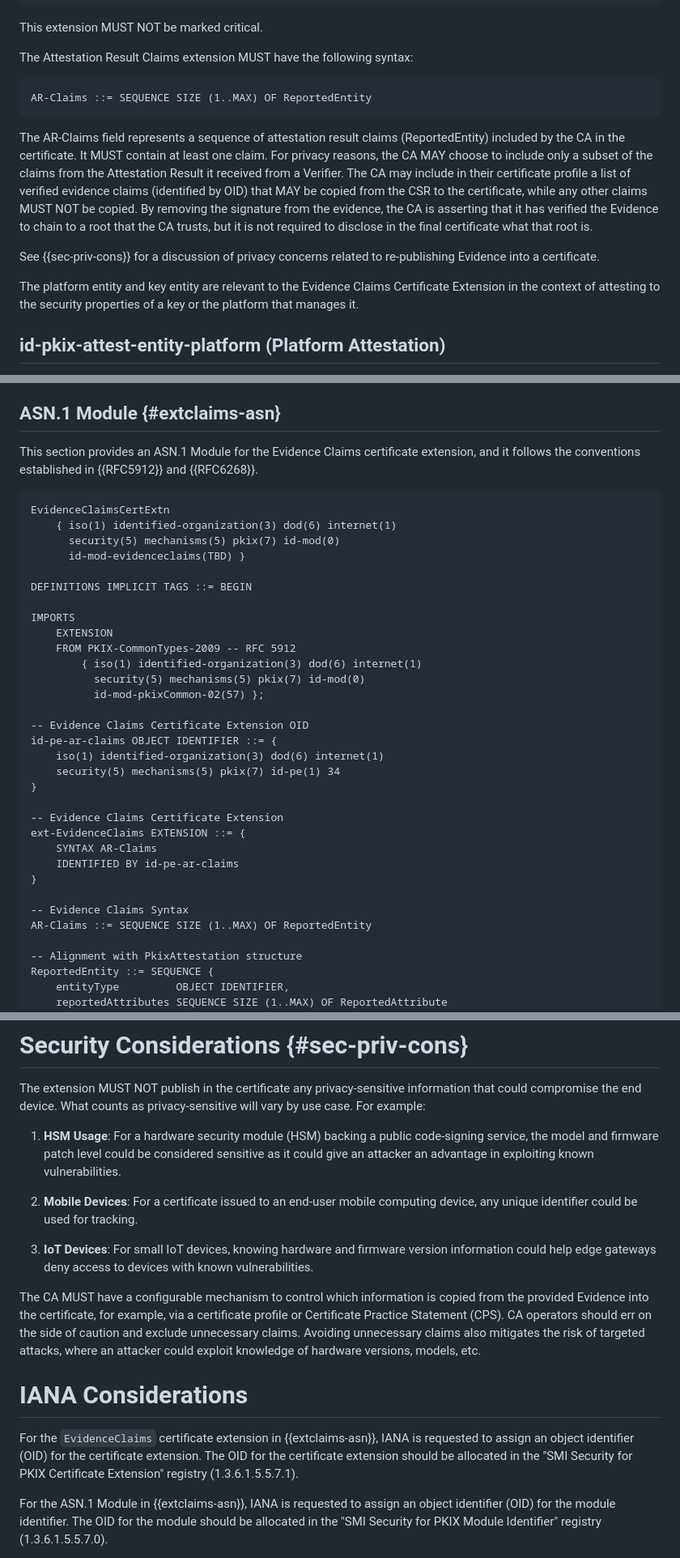
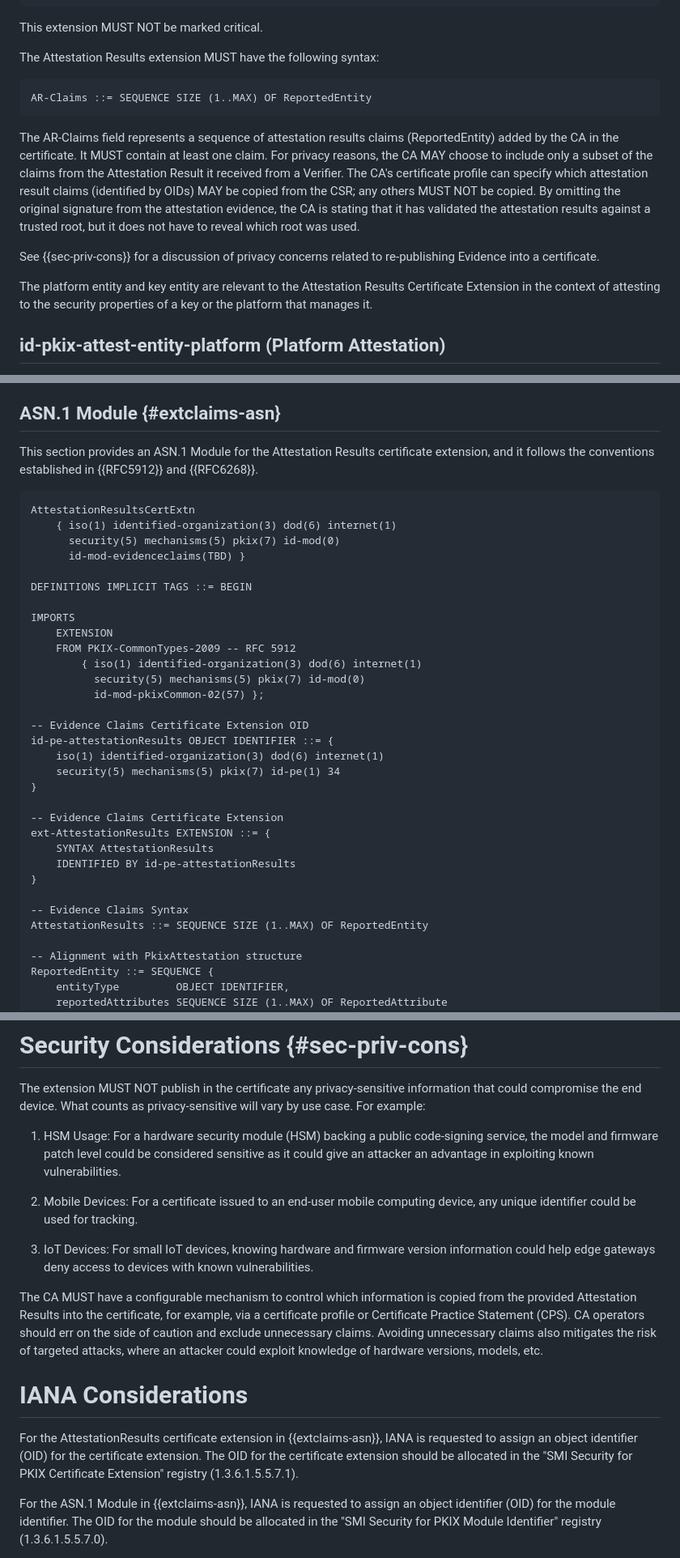
Before and after one commit to hannestschofenig/x509-ar, a Markdown page: draft-ounsworth-lamps-x509-ar.md, 3 parts joined by grey strips. Shown: that part at 81% size. Drawn GitHub-style.

```diff
--- a/draft-ounsworth-lamps-x509-ar.md
+++ b/draft-ounsworth-lamps-x509-ar.md
@@ -149,17 +149,17 @@ id-pe-ar-claims OBJECT IDENTIFIER ::= {
 
 This extension MUST NOT be marked critical.
 
-The Attestation Result Claims extension MUST have the following syntax:
+The Attestation Results extension MUST have the following syntax:
 
 ~~~ asn.1
 AR-Claims ::= SEQUENCE SIZE (1..MAX) OF ReportedEntity
 ~~~
 
-The AR-Claims field represents a sequence of attestation result claims (ReportedEntity) included by the CA in the certificate. It MUST contain at least one claim. For privacy reasons, the CA MAY choose to include only a subset of the claims from the Attestation Result it received from a Verifier. The CA may include in their certificate profile a list of verified evidence claims (identified by OID) that MAY be copied from the CSR to the certificate, while any other claims MUST NOT be copied. By removing the signature from the evidence, the CA is asserting that it has verified the Evidence to chain to a root that the CA trusts, but it is not required to disclose in the final certificate what that root is.
+The AR-Claims field represents a sequence of attestation results claims (ReportedEntity) added by the CA in the certificate. It MUST contain at least one claim. For privacy reasons, the CA MAY choose to include only a subset of the claims from the Attestation Result it received from a Verifier. The CA's certificate profile can specify which attestation result claims (identified by OIDs) MAY be copied from the CSR; any others MUST NOT be copied. By omitting the original signature from the attestation evidence, the CA is stating that it has validated the attestation results against a trusted root, but it does not have to reveal which root was used.
 
 See {{sec-priv-cons}} for a discussion of privacy concerns related to re-publishing Evidence into a certificate.
 
-The platform entity and key entity are relevant to the Evidence Claims Certificate Extension in the context of attesting to the security properties of a key or the platform that manages it.
+The platform entity and key entity are relevant to the Attestation Results Certificate Extension in the context of attesting to the security properties of a key or the platform that manages it.
 
 ## id-pkix-attest-entity-platform (Platform Attestation)
 
@@ -175,10 +175,10 @@ The platform entity and key entity are relevant to the Evidence Claims Certifica
 
 ## ASN.1 Module {#extclaims-asn}
 
-This section provides an ASN.1 Module for the Evidence Claims certificate extension, and it follows the conventions established in {{RFC5912}} and {{RFC6268}}.
+This section provides an ASN.1 Module for the Attestation Results certificate extension, and it follows the conventions established in {{RFC5912}} and {{RFC6268}}.
 
 ~~~ asn.1
-EvidenceClaimsCertExtn
+AttestationResultsCertExtn
     { iso(1) identified-organization(3) dod(6) internet(1)
       security(5) mechanisms(5) pkix(7) id-mod(0)
       id-mod-evidenceclaims(TBD) }
@@ -193,19 +193,19 @@ IMPORTS
           id-mod-pkixCommon-02(57) };
 
 -- Evidence Claims Certificate Extension OID
-id-pe-ar-claims OBJECT IDENTIFIER ::= {
+id-pe-attestationResults OBJECT IDENTIFIER ::= {
     iso(1) identified-organization(3) dod(6) internet(1)
     security(5) mechanisms(5) pkix(7) id-pe(1) 34
 }
 
 -- Evidence Claims Certificate Extension
-ext-EvidenceClaims EXTENSION ::= {
-    SYNTAX AR-Claims
-    IDENTIFIED BY id-pe-ar-claims
+ext-AttestationResults EXTENSION ::= {
+    SYNTAX AttestationResults
+    IDENTIFIED BY id-pe-attestationResults
 }
 
 -- Evidence Claims Syntax
-AR-Claims ::= SEQUENCE SIZE (1..MAX) OF ReportedEntity
+AttestationResults ::= SEQUENCE SIZE (1..MAX) OF ReportedEntity
 
 -- Alignment with PkixAttestation structure
 ReportedEntity ::= SEQUENCE {
@@ -232,18 +232,18 @@ AttributeValue ::= CHOICE {
 
 The extension MUST NOT publish in the certificate any privacy-sensitive information that could compromise the end device. What counts as privacy-sensitive will vary by use case. For example:
 
-1. **HSM Usage**: For a hardware security module (HSM) backing a public code-signing service, the model and firmware patch level could be considered sensitive as it could give an attacker an advantage in exploiting known vulnerabilities.
+1. HSM Usage: For a hardware security module (HSM) backing a public code-signing service, the model and firmware patch level could be considered sensitive as it could give an attacker an advantage in exploiting known vulnerabilities.
 
-2. **Mobile Devices**: For a certificate issued to an end-user mobile computing device, any unique identifier could be used for tracking.
+2. Mobile Devices: For a certificate issued to an end-user mobile computing device, any unique identifier could be used for tracking.
 
-3. **IoT Devices**: For small IoT devices, knowing hardware and firmware version information could help edge gateways deny access to devices with known vulnerabilities.
+3. IoT Devices: For small IoT devices, knowing hardware and firmware version information could help edge gateways deny access to devices with known vulnerabilities.
 
-The CA MUST have a configurable mechanism to control which information is copied from the provided Evidence into the certificate, for example, via a certificate profile or Certificate Practice Statement (CPS). CA operators should err on the side of caution and exclude unnecessary claims. Avoiding unnecessary claims also mitigates the risk of targeted attacks, where an attacker could exploit knowledge
+The CA MUST have a configurable mechanism to control which information is copied from the provided Attestation Results into the certificate, for example, via a certificate profile or Certificate Practice Statement (CPS). CA operators should err on the side of caution and exclude unnecessary claims. Avoiding unnecessary claims also mitigates the risk of targeted attacks, where an attacker could exploit knowledge
 of hardware versions, models, etc.
 
 # IANA Considerations
 
-For the `EvidenceClaims` certificate extension in {{extclaims-asn}}, IANA is requested to assign an object identifier (OID) for the certificate extension. The OID for the certificate extension should be allocated in the "SMI Security for PKIX Certificate Extension" registry (1.3.6.1.5.5.7.1).
+For the AttestationResults certificate extension in {{extclaims-asn}}, IANA is requested to assign an object identifier (OID) for the certificate extension. The OID for the certificate extension should be allocated in the "SMI Security for PKIX Certificate Extension" registry (1.3.6.1.5.5.7.1).
 
 For the ASN.1 Module in {{extclaims-asn}}, IANA is requested to assign an object identifier (OID) for the module identifier. The OID for the module should be allocated in the "SMI Security for PKIX Module Identifier" registry (1.3.6.1.5.5.7.0).
 
```
Also changed, not shown: other parts of draft-ounsworth-lamps-x509-ar.md (+26 -26 lines).
